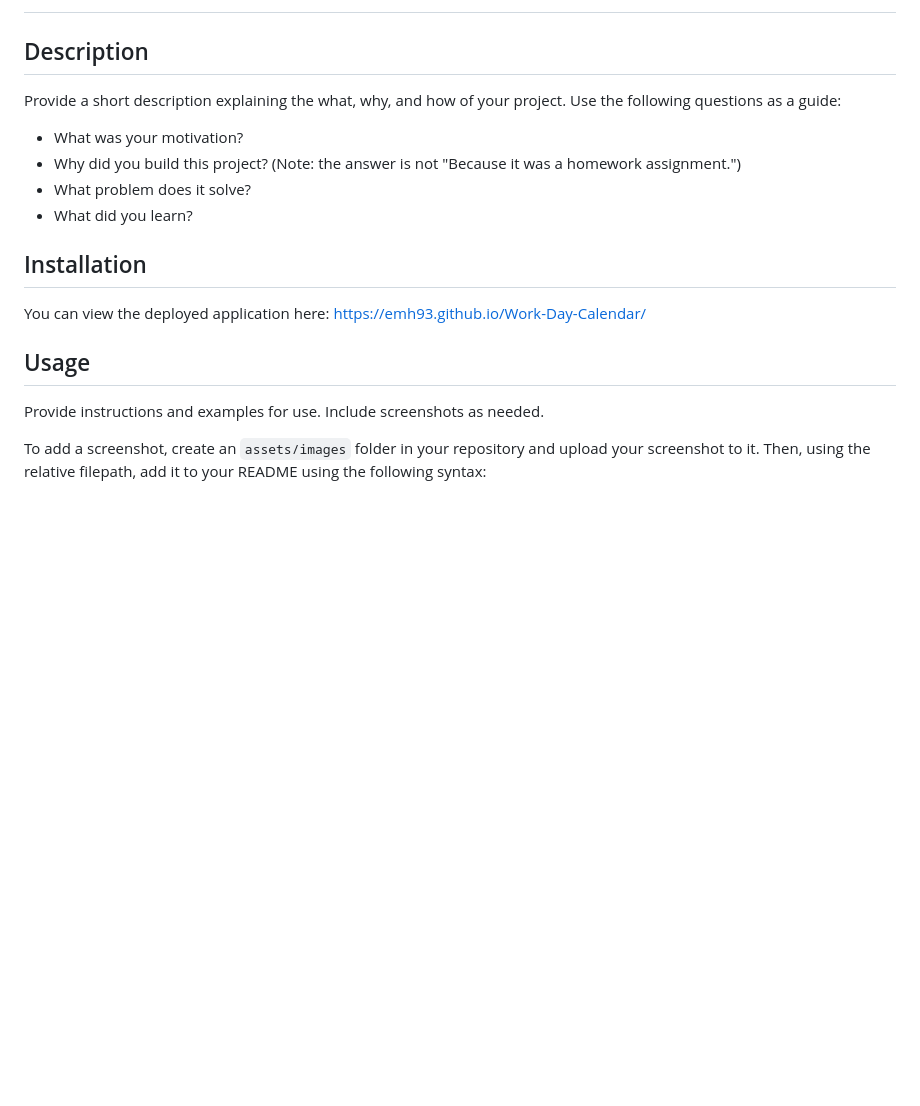
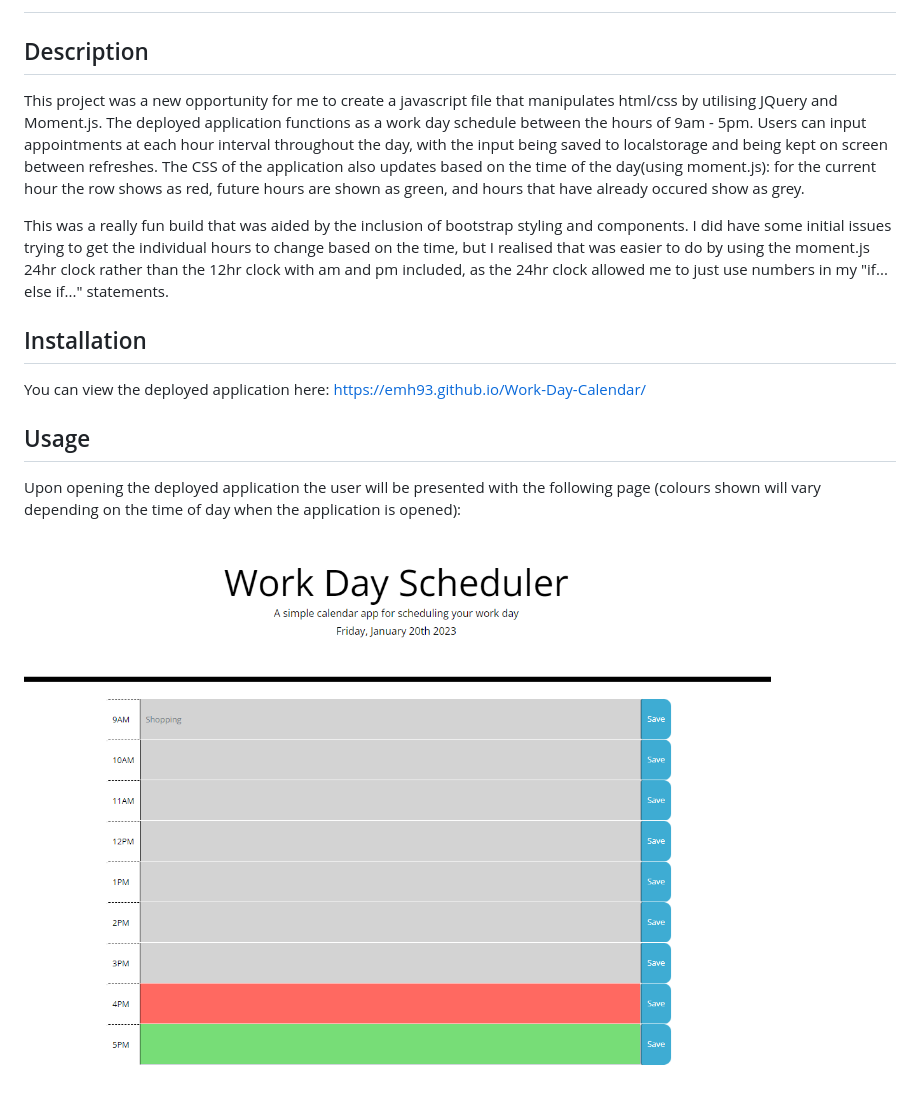
Before and after one commit to EmH93/Work-Day-Calendar, a Markdown page: README.md, the part around the change printed below. Rendered like a GitHub page; pictures changed too: Assets/Images/Screen1FirstScreen.PNG (added); blank space fills up the shorter version.

```diff
--- a/README.md
+++ b/README.md
@@ -2,12 +2,9 @@
 
 ## Description
 
-Provide a short description explaining the what, why, and how of your project. Use the following questions as a guide:
+This project was a new opportunity for me to create a javascript file that manipulates html/css by utilising JQuery and Moment.js. The deployed application functions as a work day schedule between the hours of 9am - 5pm. Users can input appointments at each hour interval throughout the day, with the input being saved to localstorage and being kept on screen between refreshes. The CSS of the application also updates based on the time of the day(using moment.js): for the current hour the row shows as red, future hours are shown as green, and hours that have already occured show as grey.
 
-- What was your motivation?
-- Why did you build this project? (Note: the answer is not "Because it was a homework assignment.")
-- What problem does it solve?
-- What did you learn?
+This was a really fun build that was aided by the inclusion of bootstrap styling and components. I did have some initial issues trying to get the individual hours to change based on the time, but I realised that was easier to do by using the moment.js 24hr clock rather than the 12hr clock with am and pm included, as the 24hr clock allowed me to just use numbers in my "if... else if..." statements.
 
 ## Installation
 
@@ -15,7 +12,7 @@ You can view the deployed application here: https://emh93.github.io/Work-Day-Cal
 
 ## Usage
 
-Provide instructions and examples for use. Include screenshots as needed.
+Upon opening the deployed application the user will be presented with the following page (colours shown will vary depending on the time of day when the application is opened):
 
-To add a screenshot, create an `assets/images` folder in your repository and upload your screenshot to it. Then, using the relative filepath, add it to your README using the following syntax:
+![Opening page of the scheduler, showing the hours through nine am to five pm](./Assets/Images/Screen1FirstScreen.PNG)
 
```
Also changed, not shown: other parts of README.md (+7 -3 lines), Assets/Images/Screen2AppointmentSaved.PNG (added), Assets/Images/TrackedDate.PNG (added).
